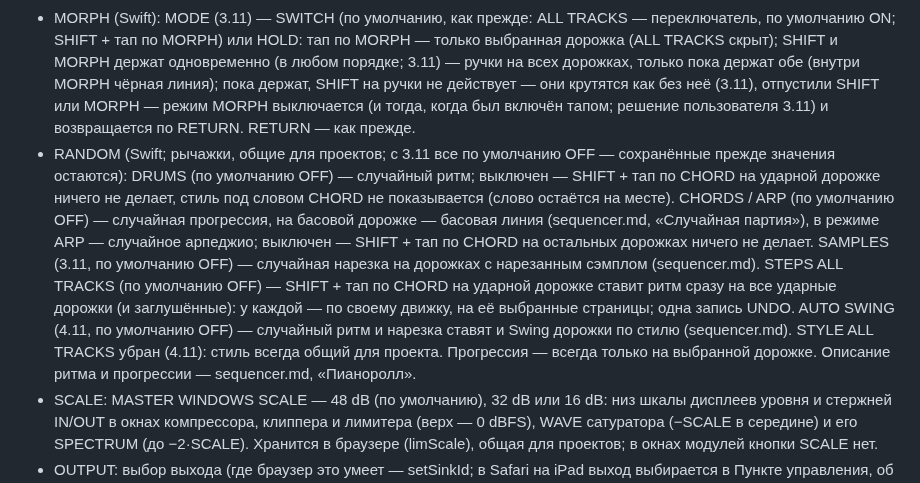
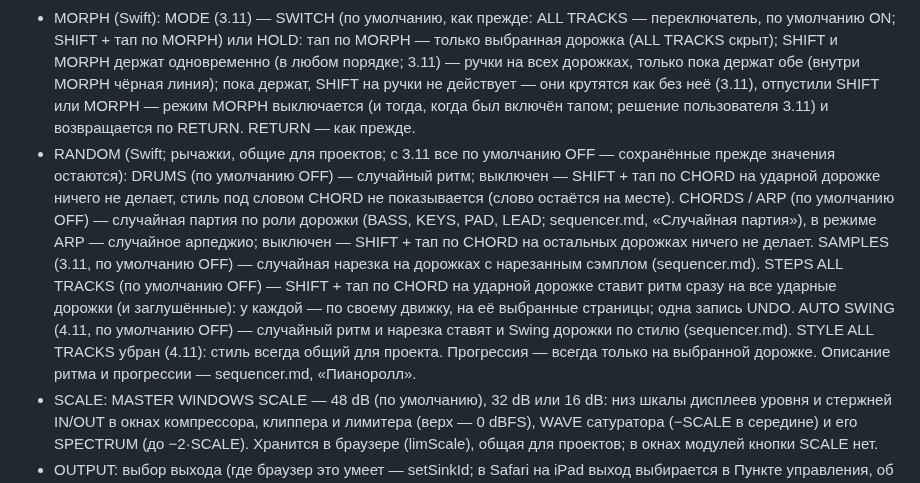
Before and after one commit to djPtrvch/JAMbo, a Markdown page: docs/ai/settings-midi-sync.md, the part around the change. Rendered like a GitHub page.

```diff
--- a/docs/ai/settings-midi-sync.md
+++ b/docs/ai/settings-midi-sync.md
@@ -12,7 +12,7 @@
 - DUCK (прежде SIDECHAIN; на пробу; если не понравится — уберём): DUCK SENDS — три рычажка: REVERB (по умолчанию OFF), DELAY (OFF), DRIVE (ON); ON — вход посыла этого эффекта приглушается тем же sidechain, что и выход дорожки (хвосты эффекта звучат), OFF — нет. Хранятся в браузере вместе с настройками (scSends: rev, dly, drv), общие для проектов; не в проекте, не в .jambo, не в MIDI и автоматизации; применяются сразу и при запуске.
 - DEFAULTS (Swift): как запомнить и сбросить свои значения ручек по умолчанию (SHIFT + удержание ручки, двойной тап — см. sequencer.md), число запомненных, FORGET ALL (красная) — забыть все.
 - MORPH (Swift): MODE (3.11) — SWITCH (по умолчанию, как прежде: ALL TRACKS — переключатель, по умолчанию ON; SHIFT + тап по MORPH) или HOLD: тап по MORPH — только выбранная дорожка (ALL TRACKS скрыт); SHIFT и MORPH держат одновременно (в любом порядке; 3.11) — ручки на всех дорожках, только пока держат обе (внутри MORPH чёрная линия); пока держат, SHIFT на ручки не действует — они крутятся как без неё (3.11), отпустили SHIFT или MORPH — режим MORPH выключается (и тогда, когда был включён тапом; решение пользователя 3.11) и возвращается по RETURN. RETURN — как прежде.
-- RANDOM (Swift; рычажки, общие для проектов; с 3.11 все по умолчанию OFF — сохранённые прежде значения остаются): DRUMS (по умолчанию OFF) — случайный ритм; выключен — SHIFT + тап по CHORD на ударной дорожке ничего не делает, стиль под словом CHORD не показывается (слово остаётся на месте). CHORDS / ARP (по умолчанию OFF) — случайная прогрессия, на басовой дорожке — басовая линия (sequencer.md, «Случайная партия»), в режиме ARP — случайное арпеджио; выключен — SHIFT + тап по CHORD на остальных дорожках ничего не делает. SAMPLES (3.11, по умолчанию OFF) — случайная нарезка на дорожках с нарезанным сэмплом (sequencer.md). STEPS ALL TRACKS (по умолчанию OFF) — SHIFT + тап по CHORD на ударной дорожке ставит ритм сразу на все ударные дорожки (и заглушённые): у каждой — по своему движку, на её выбранные страницы; одна запись UNDO. AUTO SWING (4.11, по умолчанию OFF) — случайный ритм и нарезка ставят и Swing дорожки по стилю (sequencer.md). STYLE ALL TRACKS убран (4.11): стиль всегда общий для проекта. Прогрессия — всегда только на выбранной дорожке. Описание ритма и прогрессии — sequencer.md, «Пианоролл».
+- RANDOM (Swift; рычажки, общие для проектов; с 3.11 все по умолчанию OFF — сохранённые прежде значения остаются): DRUMS (по умолчанию OFF) — случайный ритм; выключен — SHIFT + тап по CHORD на ударной дорожке ничего не делает, стиль под словом CHORD не показывается (слово остаётся на месте). CHORDS / ARP (по умолчанию OFF) — случайная партия по роли дорожки (BASS, KEYS, PAD, LEAD; sequencer.md, «Случайная партия»), в режиме ARP — случайное арпеджио; выключен — SHIFT + тап по CHORD на остальных дорожках ничего не делает. SAMPLES (3.11, по умолчанию OFF) — случайная нарезка на дорожках с нарезанным сэмплом (sequencer.md). STEPS ALL TRACKS (по умолчанию OFF) — SHIFT + тап по CHORD на ударной дорожке ставит ритм сразу на все ударные дорожки (и заглушённые): у каждой — по своему движку, на её выбранные страницы; одна запись UNDO. AUTO SWING (4.11, по умолчанию OFF) — случайный ритм и нарезка ставят и Swing дорожки по стилю (sequencer.md). STYLE ALL TRACKS убран (4.11): стиль всегда общий для проекта. Прогрессия — всегда только на выбранной дорожке. Описание ритма и прогрессии — sequencer.md, «Пианоролл».
 - SCALE: MASTER WINDOWS SCALE — 48 dB (по умолчанию), 32 dB или 16 dB: низ шкалы дисплеев уровня и стержней IN/OUT в окнах компрессора, клиппера и лимитера (верх — 0 dBFS), WAVE сатуратора (−SCALE в середине) и его SPECTRUM (до −2·SCALE). Хранится в браузере (limScale), общая для проектов; в окнах модулей кнопки SCALE нет.
 - OUTPUT: выбор выхода (где браузер это умеет — setSinkId; в Safari на iPad выход выбирается в Пункте управления, об этом подсказка) и входа аудиоинтерфейса (запоминается; вход приложение пока не использует). ALLOW ACCESS — разрешение, чтобы видеть имена устройств.
 
```
Also changed, not shown: docs/ai/sequencer.md (+1 -1 lines).
